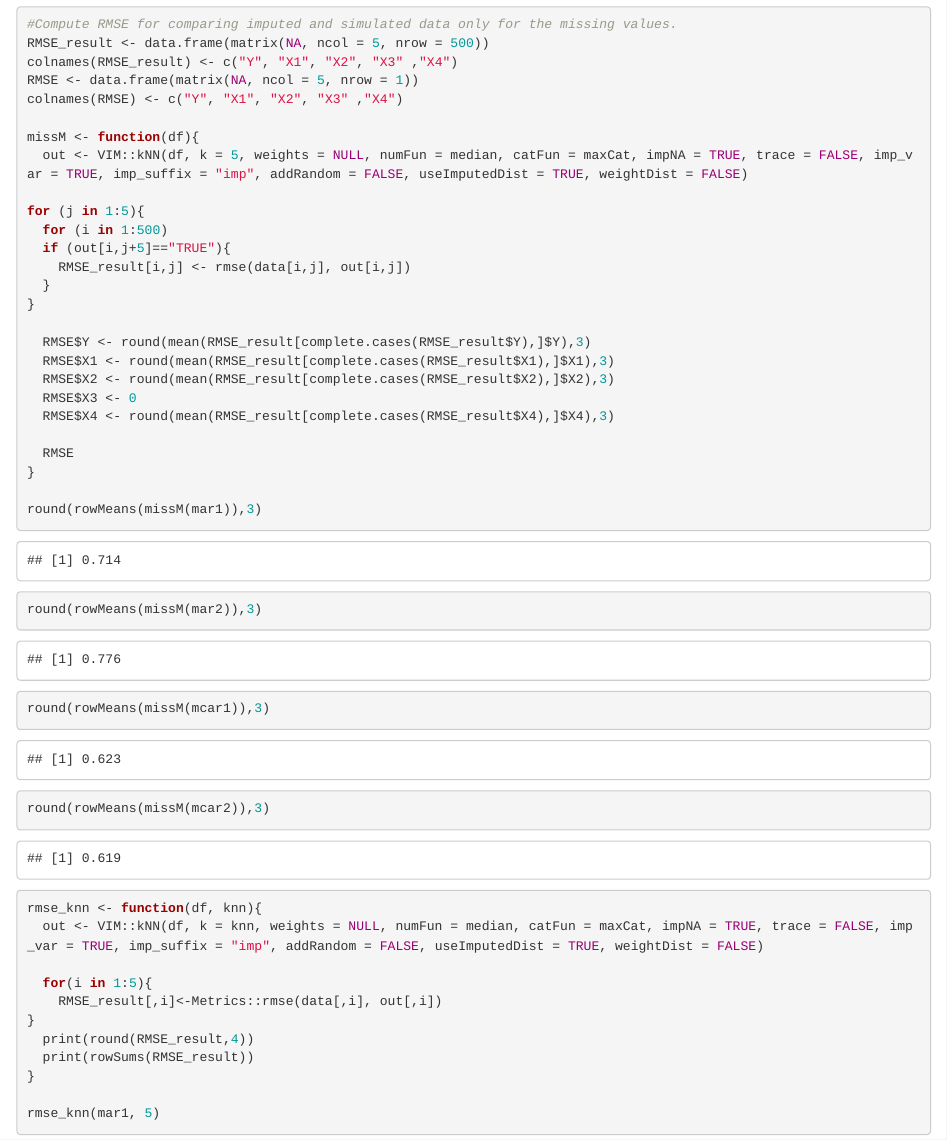
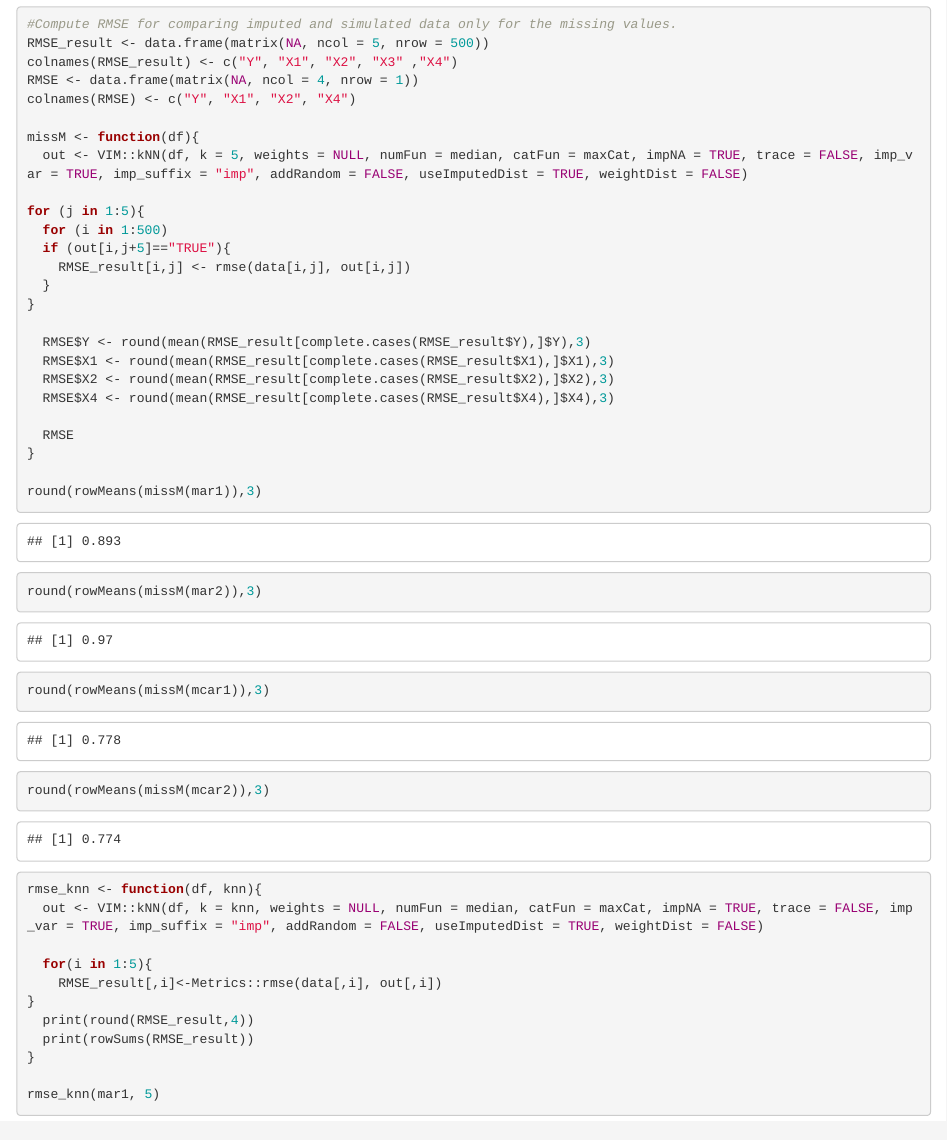
Before and after one commit to stevenjmorgan/MIML, an R Markdown document (Simulation/KNN/sim_knn.Rmd): the page in a window 1100 px wide, from 5070 px down. Rendered offline with R 4.5, knitr and Pandoc, with nearby package versions.

Commit message:
Update sim_knn.Rmd
excluding X3 from calculating RMSE

```diff
--- a/Simulation/KNN/sim_knn.Rmd
+++ b/Simulation/KNN/sim_knn.Rmd
@@ -67,8 +67,8 @@ sim_knn(mcar2, 5)
 #Compute RMSE for comparing imputed and simulated data only for the missing values.
 RMSE_result <- data.frame(matrix(NA, ncol = 5, nrow = 500))
 colnames(RMSE_result) <- c("Y", "X1", "X2", "X3" ,"X4")
-RMSE <- data.frame(matrix(NA, ncol = 5, nrow = 1))
-colnames(RMSE) <- c("Y", "X1", "X2", "X3" ,"X4")
+RMSE <- data.frame(matrix(NA, ncol = 4, nrow = 1))
+colnames(RMSE) <- c("Y", "X1", "X2", "X4")
 
 missM <- function(df){
   out <- VIM::kNN(df, k = 5, weights = NULL, numFun = median, catFun = maxCat, impNA = TRUE, trace = FALSE, imp_var = TRUE, imp_suffix = "imp", addRandom = FALSE, useImputedDist = TRUE, weightDist = FALSE)
@@ -83,7 +83,6 @@ for (j in 1:5){
   RMSE$Y <- round(mean(RMSE_result[complete.cases(RMSE_result$Y),]$Y),3)
   RMSE$X1 <- round(mean(RMSE_result[complete.cases(RMSE_result$X1),]$X1),3)
   RMSE$X2 <- round(mean(RMSE_result[complete.cases(RMSE_result$X2),]$X2),3)
-  RMSE$X3 <- 0
   RMSE$X4 <- round(mean(RMSE_result[complete.cases(RMSE_result$X4),]$X4),3)
 
   RMSE
```
